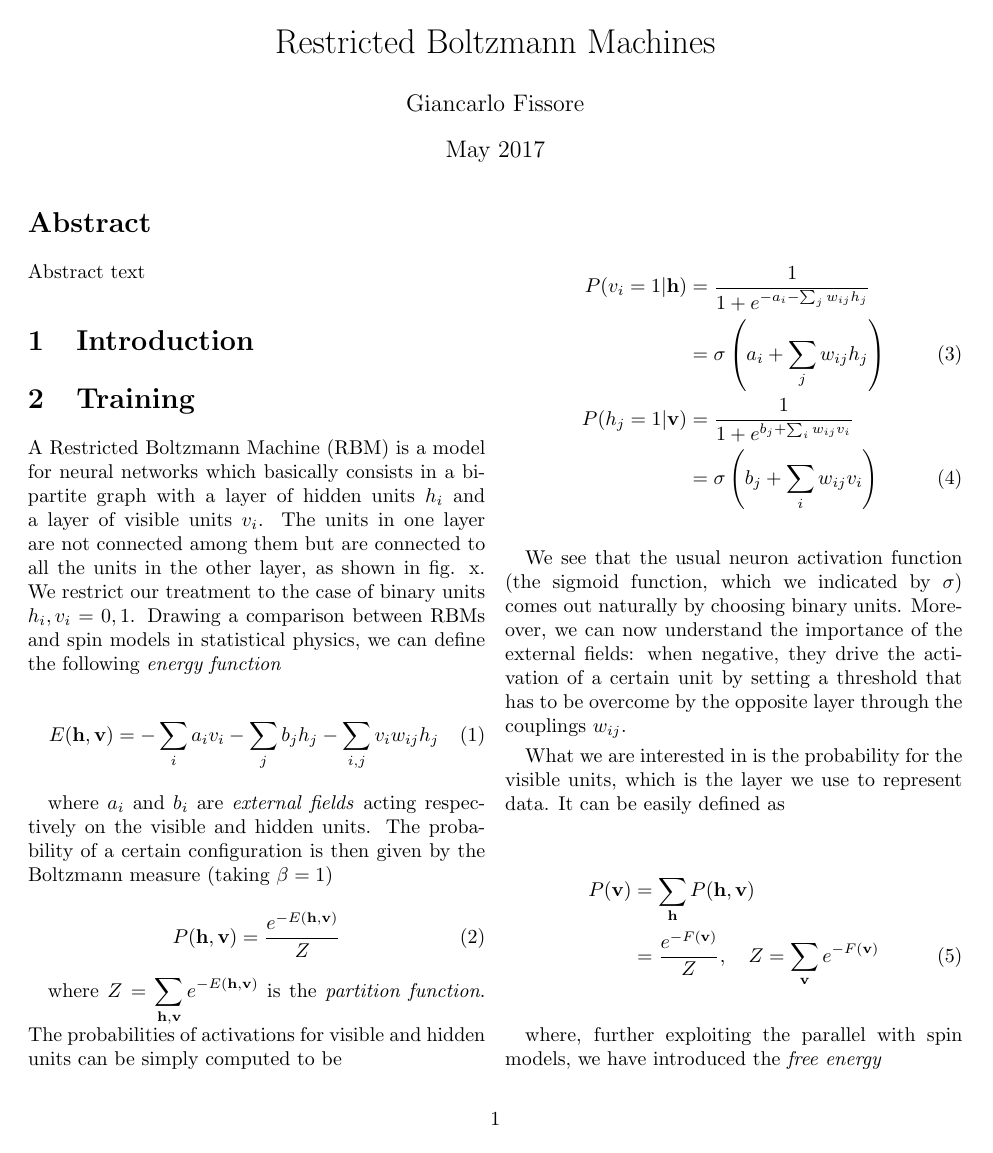
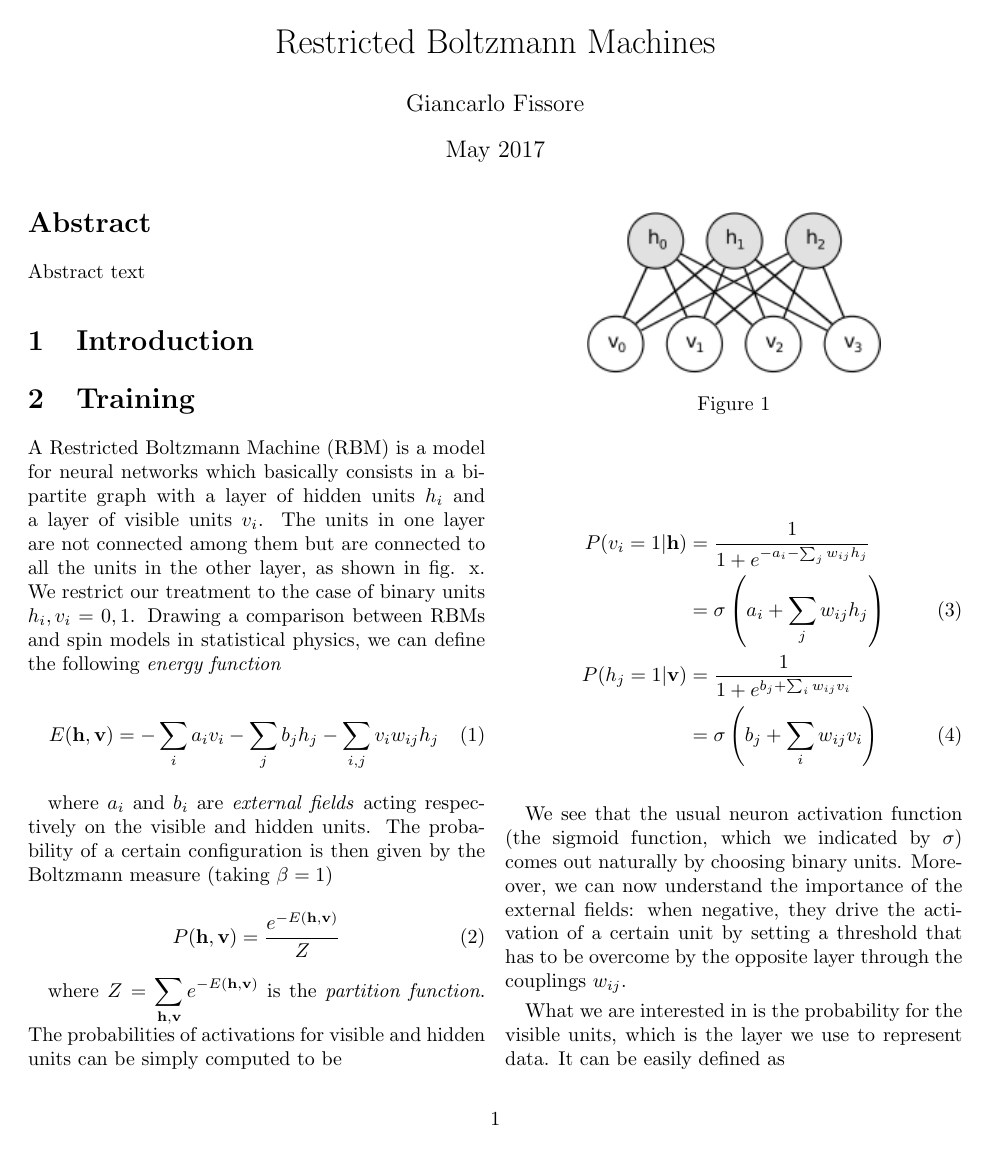
Before and after one commit to fissoreg/rbm-report, a LaTeX paper (main.tex): page 1 of 5. Compiled offline with pdfLaTeX.

Commit message:
Added RBM image.

```diff
--- a/main.tex
+++ b/main.tex
@@ -47,6 +47,12 @@ P(v_i = 1 | \textbf{h}) &  = \frac{1}{1+e^{-a_i - \sum_{j} w_{ij} h_j}} \nonumbe
 P(h_j = 1 | \textbf{v}) & = \frac{1}{1+e^{b_j + \sum_i w_{ij} v_i}} \nonumber \\
 & = \sigma \left(b_j + \sum_i w_{ij} v_i \right)
 \end{align}
+
+\begin{figure}
+  \centering
+  \includegraphics{rbm.png}
+  \caption{}
+\end{figure}
 
 We see that the usual neuron activation function (the sigmoid function, which we indicated by \(\sigma\)) comes out naturally by choosing binary units. Moreover, we can now understand the importance of the external fields: when negative, they drive the activation of a certain unit by setting a threshold that has to be overcome by the opposite layer through the couplings \(w_{ij}\).
 
```
Also changed, not shown: img/rbm.png (added).
